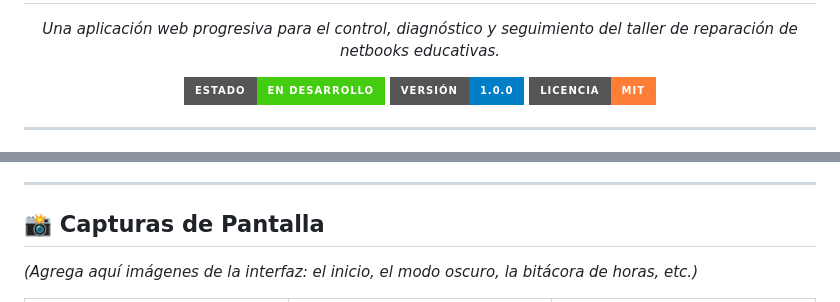
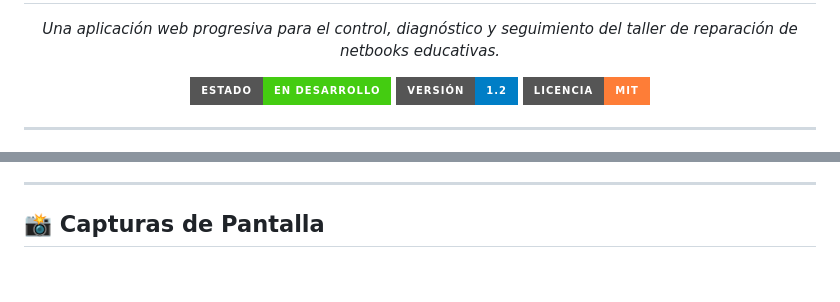
Before and after one commit to AngelesBlagine/TSO-netbooks, a Markdown page: README.md, 2 parts joined by grey strips. Drawn GitHub-style; badges without logos; blank space fills up the shorter version.

Commit message:
Update version to 1.2 and add screenshots
Updated version badge in README and added new screenshots.

```diff
--- a/README.md
+++ b/README.md
@@ -10,7 +10,7 @@
 
 <p align="center">
   <img src="https://img.shields.io/badge/Estado-En%20Desarrollo-success?style=for-the-badge" alt="Estado">
-  <img src="https://img.shields.io/badge/Versión-1.0.0-blue?style=for-the-badge" alt="Versión">
+  <img src="https://img.shields.io/badge/Versión-1.2-blue?style=for-the-badge" alt="Versión">
   <img src="https://img.shields.io/badge/Licencia-MIT-orange?style=for-the-badge" alt="Licencia">
 </p>
 
@@ -56,5 +56,4 @@ En lugar de sobreescribir filas enteras (lo cual rompía las fórmulas matricial
 ---
 
 ## 📸 Capturas de Pantalla
-*(Agrega aquí imágenes de la interfaz: el inicio, el modo oscuro, la bitácora de horas, etc.)*
 
```
Also changed, not shown: other parts of README.md (+4 -6 lines).
